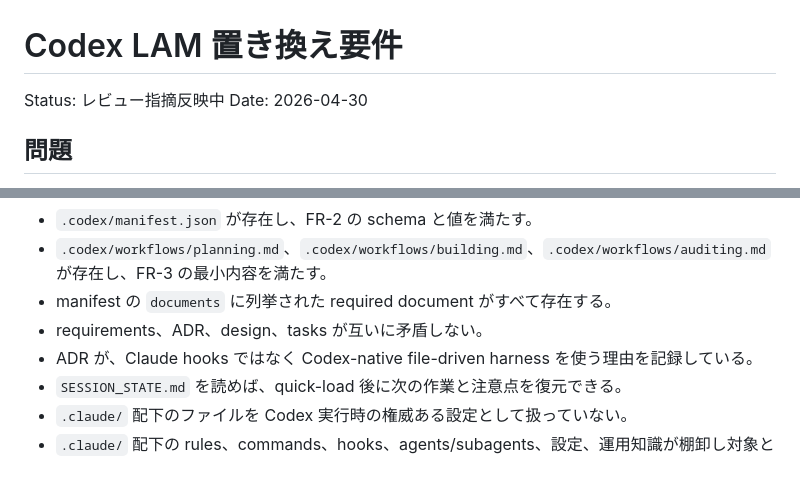
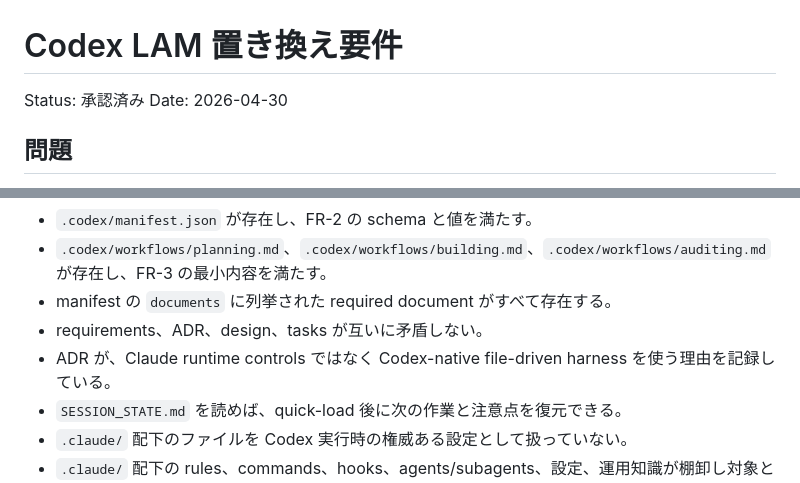
Before and after one commit to sougetuOte/codex-of-LAM, a Markdown page: docs/specs/codex-lam-replacement-requirements.md, 2 parts joined by grey strips. Drawn GitHub-style.

```diff
--- a/docs/specs/codex-lam-replacement-requirements.md
+++ b/docs/specs/codex-lam-replacement-requirements.md
@@ -1,6 +1,6 @@
 # Codex LAM 置き換え要件
 
-Status: レビュー指摘反映中
+Status: 承認済み
 Date: 2026-04-30
 
 ## 問題
@@ -197,7 +197,7 @@ Codex で安全かつ自然に対応できるものは、原則として移設
 - `.codex/workflows/planning.md`、`.codex/workflows/building.md`、`.codex/workflows/auditing.md` が存在し、FR-3 の最小内容を満たす。
 - manifest の `documents` に列挙された required document がすべて存在する。
 - requirements、ADR、design、tasks が互いに矛盾しない。
-- ADR が、Claude hooks ではなく Codex-native file-driven harness を使う理由を記録している。
+- ADR が、Claude runtime controls ではなく Codex-native file-driven harness を使う理由を記録している。
 - `SESSION_STATE.md` を読めば、quick-load 後に次の作業と注意点を復元できる。
 - `.claude/` 配下のファイルを Codex 実行時の権威ある設定として扱っていない。
 - `.claude/` 配下の rules、commands、hooks、agents/subagents、設定、運用知識が棚卸し対象として明記され、Codex へ移設するか、再実装するか、legacy として残すか、非推奨化するかを判断する作業が tasks に含まれている。
```
Also changed, not shown: docs/migration/codex-reusable-legacy-docs.md (added, +154 -0 lines), docs/tasks/codex-lam-replacement-tasks.md (+6 -3 lines).
